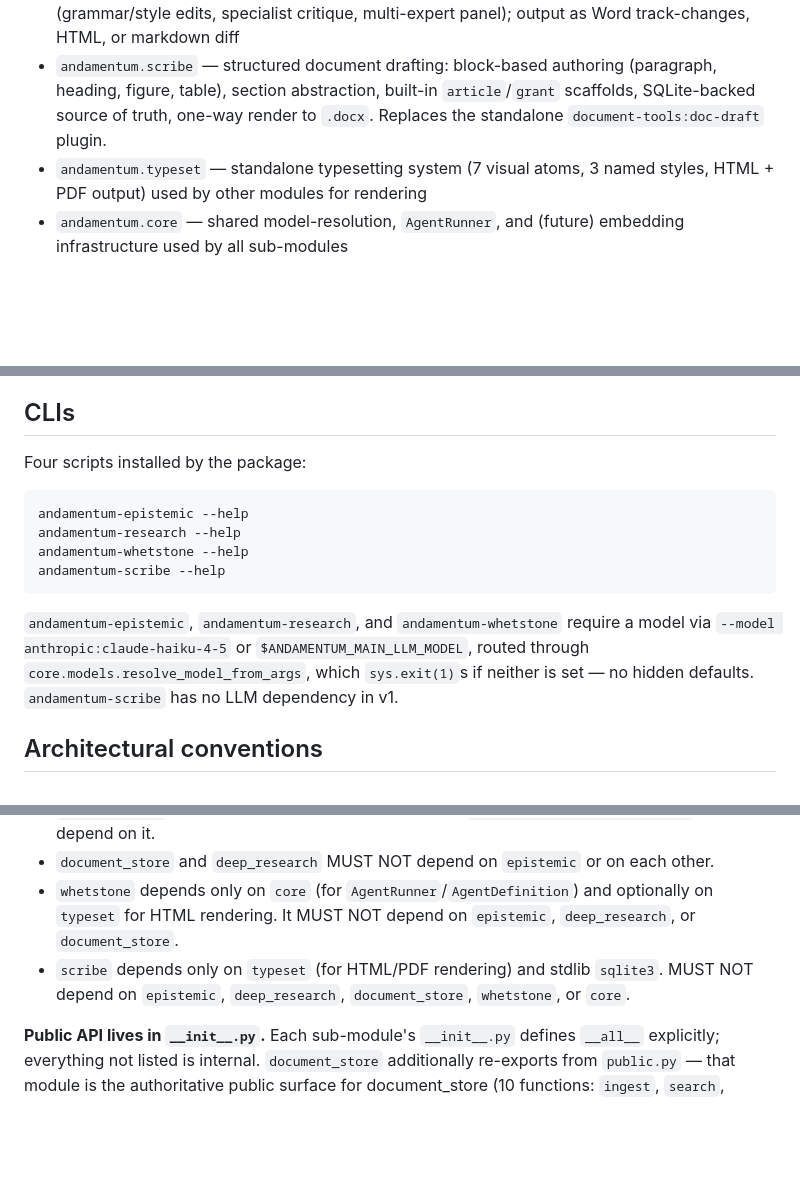
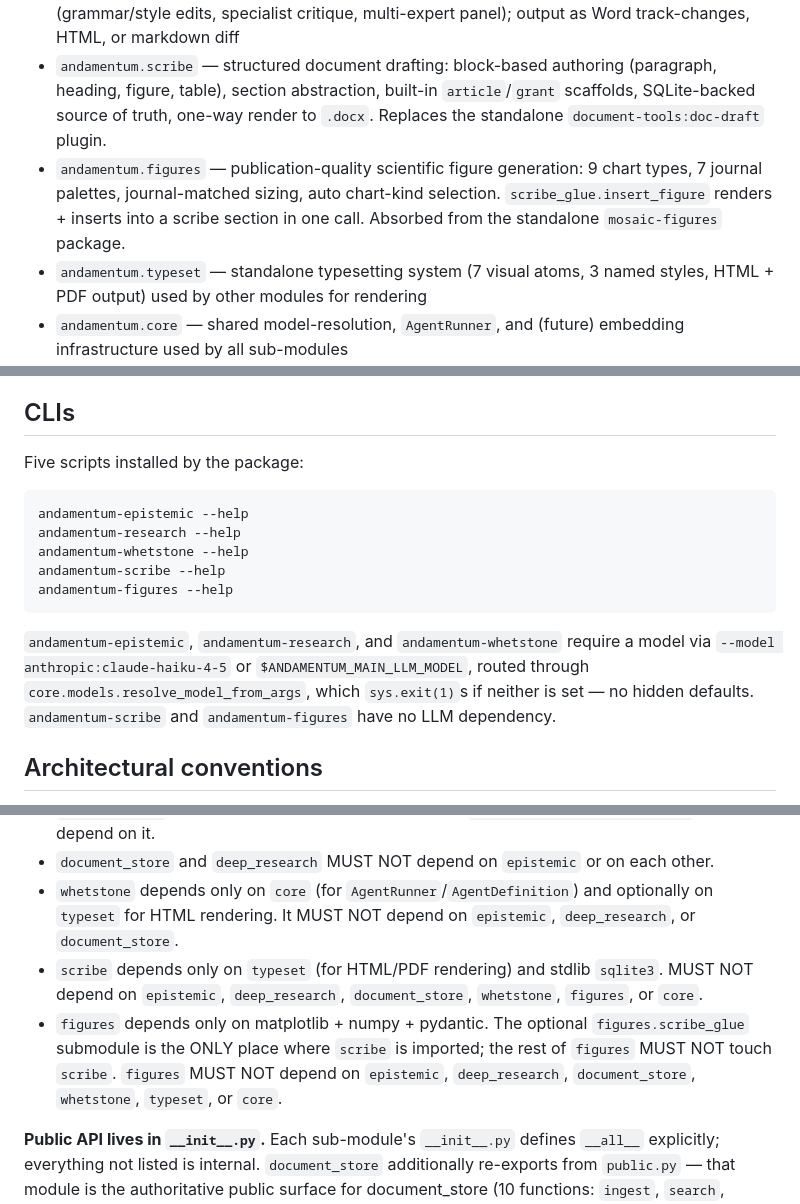
Before and after one commit to TimoLassmann/andamentum, a Markdown page: CLAUDE.md, 3 parts joined by grey strips. GitHub-like rendering; blank space fills up the shorter version.

Commit message:
docs(figures): document the new figures module in CLAUDE.md

````diff
--- a/CLAUDE.md
+++ b/CLAUDE.md
@@ -13,6 +13,7 @@ Andamentum is a single Python package (`src/andamentum/`) of tightly-scoped sub-
 - `andamentum.document_store` — SQLite + FTS5 + sqlite-vec personal knowledge base with 4-signal Reciprocal Rank Fusion search and LLM metadata extraction
 - `andamentum.whetstone` — structured multi-lens document review over your own drafts (grammar/style edits, specialist critique, multi-expert panel); output as Word track-changes, HTML, or markdown diff
 - `andamentum.scribe` — structured document drafting: block-based authoring (paragraph, heading, figure, table), section abstraction, built-in `article`/`grant` scaffolds, SQLite-backed source of truth, one-way render to `.docx`. Replaces the standalone `document-tools:doc-draft` plugin.
+- `andamentum.figures` — publication-quality scientific figure generation: 9 chart types, 7 journal palettes, journal-matched sizing, auto chart-kind selection. `scribe_glue.insert_figure` renders + inserts into a scribe section in one call. Absorbed from the standalone `mosaic-figures` package.
 - `andamentum.typeset` — standalone typesetting system (7 visual atoms, 3 named styles, HTML + PDF output) used by other modules for rendering
 - `andamentum.core` — shared model-resolution, `AgentRunner`, and (future) embedding infrastructure used by all sub-modules
 
@@ -57,16 +58,17 @@ The canonical green state: **pyright 0 errors, ruff clean, pytest 814 passing (1
 
 ## CLIs
 
-Four scripts installed by the package:
+Five scripts installed by the package:
 
 ```bash
 andamentum-epistemic --help
 andamentum-research --help
 andamentum-whetstone --help
 andamentum-scribe --help
+andamentum-figures --help
 ```
 
-`andamentum-epistemic`, `andamentum-research`, and `andamentum-whetstone` require a model via `--model anthropic:claude-haiku-4-5` or `$ANDAMENTUM_MAIN_LLM_MODEL`, routed through `core.models.resolve_model_from_args`, which `sys.exit(1)`s if neither is set — no hidden defaults. `andamentum-scribe` has no LLM dependency in v1.
+`andamentum-epistemic`, `andamentum-research`, and `andamentum-whetstone` require a model via `--model anthropic:claude-haiku-4-5` or `$ANDAMENTUM_MAIN_LLM_MODEL`, routed through `core.models.resolve_model_from_args`, which `sys.exit(1)`s if neither is set — no hidden defaults. `andamentum-scribe` and `andamentum-figures` have no LLM dependency.
 
 ## Architectural conventions
 
@@ -80,7 +82,8 @@ andamentum-scribe --help
 - `deep_research` is foundational for evidence gathering; `epistemic.evidence_gathering` may depend on it.
 - `document_store` and `deep_research` MUST NOT depend on `epistemic` or on each other.
 - `whetstone` depends only on `core` (for `AgentRunner`/`AgentDefinition`) and optionally on `typeset` for HTML rendering. It MUST NOT depend on `epistemic`, `deep_research`, or `document_store`.
-- `scribe` depends only on `typeset` (for HTML/PDF rendering) and stdlib `sqlite3`. MUST NOT depend on `epistemic`, `deep_research`, `document_store`, `whetstone`, or `core`.
+- `scribe` depends only on `typeset` (for HTML/PDF rendering) and stdlib `sqlite3`. MUST NOT depend on `epistemic`, `deep_research`, `document_store`, `whetstone`, `figures`, or `core`.
+- `figures` depends only on matplotlib + numpy + pydantic. The optional `figures.scribe_glue` submodule is the ONLY place where `scribe` is imported; the rest of `figures` MUST NOT touch `scribe`. `figures` MUST NOT depend on `epistemic`, `deep_research`, `document_store`, `whetstone`, `typeset`, or `core`.
 
 **Public API lives in `__init__.py`.** Each sub-module's `__init__.py` defines `__all__` explicitly; everything not listed is internal. `document_store` additionally re-exports from `public.py` — that module is the authoritative public surface for document_store (10 functions: `ingest`, `search`, `find_by_metadata`, `update_metadata`, `delete`, `restore`, `purge`, `list_deleted`, `repair`, `find_duplicates`).
 
````
Also changed, not shown: other parts of CLAUDE.md (+2 -0 lines).
